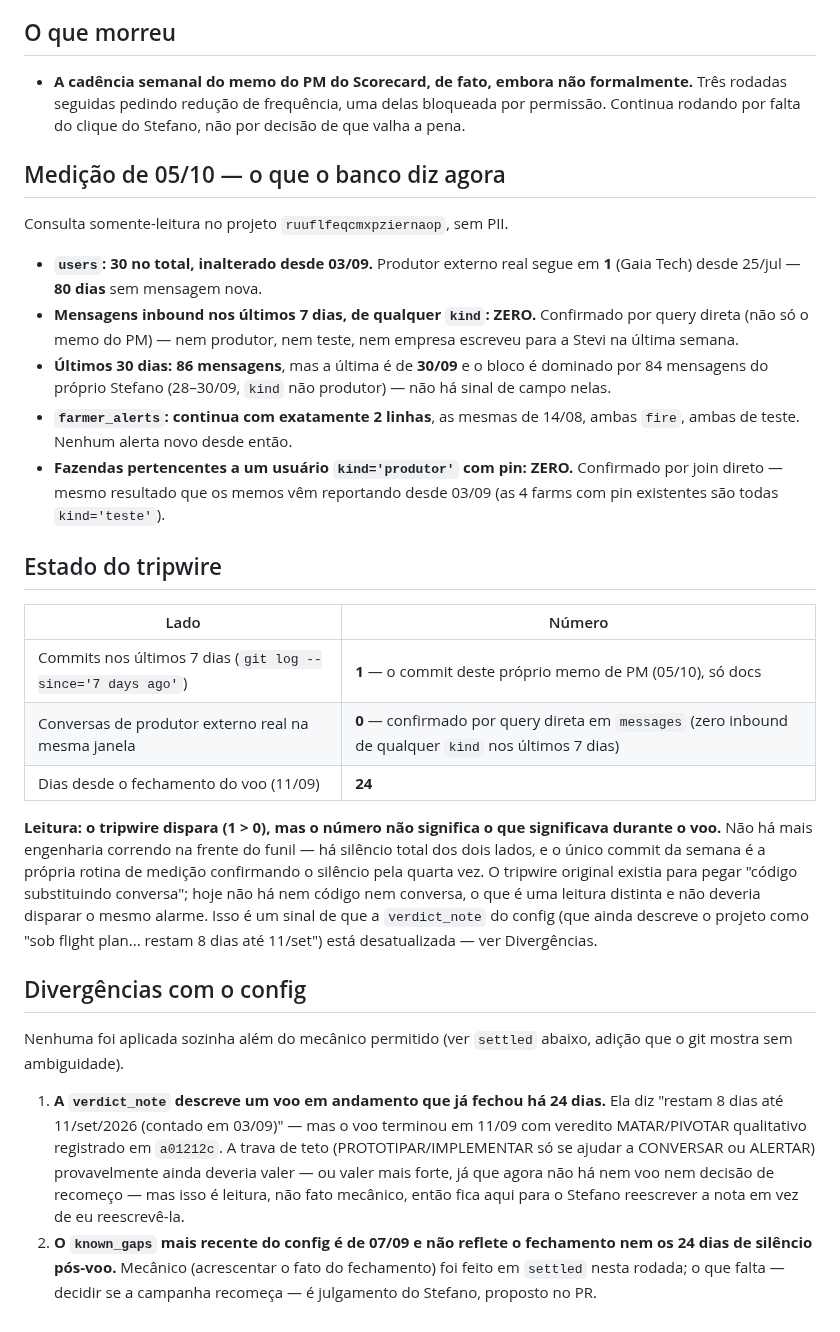
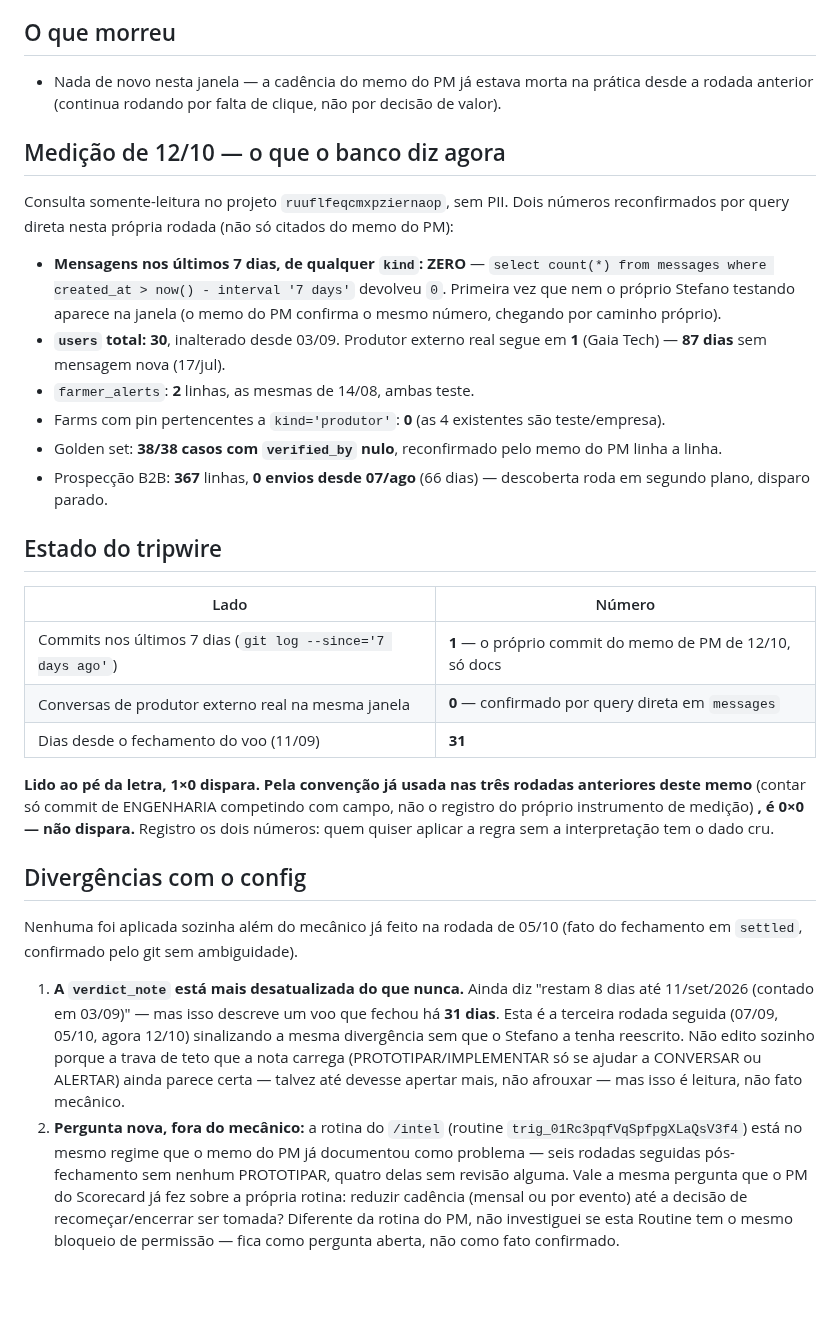
Before and after one commit to stefanogebara/roca, a Markdown page: docs/intel/STATE.md, the part around one of its changes. Rendered like a GitHub page; blank space fills up the shorter version.

Commit message:
intel: estado do repo — pilha de 4 rodadas não mescladas (2026-10-12, WIP)

```diff
--- a/docs/intel/STATE.md
+++ b/docs/intel/STATE.md
@@ -65,61 +82,64 @@ produtor.
 
 ## O que morreu
 
-- **A cadência semanal do memo do PM do Scorecard, de fato, embora não
-  formalmente.** Três rodadas seguidas pedindo redução de frequência, uma
-  delas bloqueada por permissão. Continua rodando por falta do clique do
-  Stefano, não por decisão de que valha a pena.
+- Nada de novo nesta janela — a cadência do memo do PM já estava morta na
+  prática desde a rodada anterior (continua rodando por falta de clique, não
+  por decisão de valor).
 
-## Medição de 05/10 — o que o banco diz agora
+## Medição de 12/10 — o que o banco diz agora
 
-Consulta somente-leitura no projeto `ruuflfeqcmxpziernaop`, sem PII.
+Consulta somente-leitura no projeto `ruuflfeqcmxpziernaop`, sem PII. Dois
+números reconfirmados por query direta nesta própria rodada (não só citados
+do memo do PM):
 
-- **`users`: 30 no total, inalterado desde 03/09.** Produtor externo real
-  segue em **1** (Gaia Tech) desde 25/jul — **80 dias** sem mensagem nova.
-- **Mensagens inbound nos últimos 7 dias, de qualquer `kind`: ZERO.**
-  Confirmado por query direta (não só o memo do PM) — nem produtor, nem
-  teste, nem empresa escreveu para a Stevi na última semana.
-- **Últimos 30 dias: 86 mensagens**, mas a última é de **30/09** e o bloco
-  é dominado por 84 mensagens do próprio Stefano (28–30/09, `kind` não
-  produtor) — não há sinal de campo nelas.
-- **`farmer_alerts`: continua com exatamente 2 linhas**, as mesmas de
-  14/08, ambas `fire`, ambas de teste. Nenhum alerta novo desde então.
-- **Fazendas pertencentes a um usuário `kind='produtor'` com pin: ZERO.**
-  Confirmado por join direto — mesmo resultado que os memos vêm reportando
-  desde 03/09 (as 4 farms com pin existentes são todas `kind='teste'`).
+- **Mensagens nos últimos 7 dias, de qualquer `kind`: ZERO** —
+  `select count(*) from messages where created_at > now() - interval '7
+  days'` devolveu `0`. Primeira vez que nem o próprio Stefano testando
+  aparece na janela (o memo do PM confirma o mesmo número, chegando por
+  caminho próprio).
+- **`users` total: 30**, inalterado desde 03/09. Produtor externo real
+  segue em **1** (Gaia Tech) — **87 dias** sem mensagem nova (17/jul).
+- `farmer_alerts`: **2** linhas, as mesmas de 14/08, ambas teste.
+- Farms com pin pertencentes a `kind='produtor'`: **0** (as 4 existentes são
+  teste/empresa).
+- Golden set: **38/38 casos com `verified_by` nulo**, reconfirmado pelo memo
+  do PM linha a linha.
+- Prospecção B2B: **367** linhas, **0 envios desde 07/ago** (66 dias) —
+  descoberta roda em segundo plano, disparo parado.
 
 ## Estado do tripwire
 
 | Lado | Número |
 |---|---|
-| Commits nos últimos 7 dias (`git log --since='7 days ago'`) | **1** — o commit deste próprio memo de PM (05/10), só docs |
-| Conversas de produtor externo real na mesma janela | **0** — confirmado por query direta em `messages` (zero inbound de qualquer `kind` nos últimos 7 dias) |
-| Dias desde o fechamento do voo (11/09) | **24** |
+| Commits nos últimos 7 dias (`git log --since='7 days ago'`) | **1** — o próprio commit do memo de PM de 12/10, só docs |
+| Conversas de produtor externo real na mesma janela | **0** — confirmado por query direta em `messages` |
+| Dias desde o fechamento do voo (11/09) | **31** |
 
-**Leitura: o tripwire dispara (1 > 0), mas o número não significa o que
-significava durante o voo.** Não há mais engenharia correndo na frente do
-funil — há silêncio total dos dois lados, e o único commit da semana é a
-própria rotina de medição confirmando o silêncio pela quarta vez. O
-tripwire original existia para pegar "código substituindo conversa"; hoje
-não há nem código nem conversa, o que é uma leitura distinta e não deveria
-disparar o mesmo alarme. Isso é um sinal de que a `verdict_note` do config
-(que ainda descreve o projeto como "sob flight plan... restam 8 dias até
-11/set") está desatualizada — ver Divergências.
+**Lido ao pé da letra, 1×0 dispara. Pela convenção já usada nas três rodadas
+anteriores deste memo** (contar só commit de ENGENHARIA competindo com
+campo, não o registro do próprio instrumento de medição) **, é 0×0 — não
+dispara.** Registro os dois números: quem quiser aplicar a regra sem a
+interpretação tem o dado cru.
 
 ## Divergências com o config
 
-Nenhuma foi aplicada sozinha além do mecânico permitido (ver `settled`
-abaixo, adição que o git mostra sem ambiguidade).
+Nenhuma foi aplicada sozinha além do mecânico já feito na rodada de 05/10
+(fato do fechamento em `settled`, confirmado pelo git sem ambiguidade).
 
-1. **A `verdict_note` descreve um voo em andamento que já fechou há 24
-   dias.** Ela diz "restam 8 dias até 11/set/2026 (contado em 03/09)" — mas
-   o voo terminou em 11/09 com veredito MATAR/PIVOTAR qualitativo registrado
-   em `a01212c`. A trava de teto (PROTOTIPAR/IMPLEMENTAR só se ajudar a
-   CONVERSAR ou ALERTAR) provavelmente ainda deveria valer — ou valer mais
-   forte, já que agora não há nem voo nem decisão de recomeço — mas isso é
-   leitura, não fato mecânico, então fica aqui para o Stefano reescrever a
-   nota em vez de eu reescrevê-la.
-2. **O `known_gaps` mais recente do config é de 07/09 e não reflete o
-   fechamento nem os 24 dias de silêncio pós-voo.** Mecânico (acrescentar o
-   fato do fechamento) foi feito em `settled` nesta rodada; o que falta —
-   decidir se a campanha recomeça — é julgamento do Stefano, proposto no PR.
+1. **A `verdict_note` está mais desatualizada do que nunca.** Ainda diz
+   "restam 8 dias até 11/set/2026 (contado em 03/09)" — mas isso descreve um
+   voo que fechou há **31 dias**. Esta é a terceira rodada seguida (07/09,
+   05/10, agora 12/10) sinalizando a mesma divergência sem que o Stefano a
+   tenha reescrito. Não edito sozinho porque a trava de teto que a nota
+   carrega (PROTOTIPAR/IMPLEMENTAR só se ajudar a CONVERSAR ou ALERTAR)
+   ainda parece certa — talvez até devesse apertar mais, não afrouxar — mas
+   isso é leitura, não fato mecânico.
+2. **Pergunta nova, fora do mecânico:** a rotina do `/intel` (routine
+   `trig_01Rc3pqfVqSpfpgXLaQsV3f4`) está no mesmo regime que o memo do PM já
+   documentou como problema — seis rodadas seguidas pós-fechamento sem
+   nenhum PROTOTIPAR, quatro delas sem revisão alguma. Vale a mesma pergunta
+   que o PM do Scorecard já fez sobre a própria rotina: reduzir cadência
+   (mensal ou por evento) até a decisão de recomeçar/encerrar ser tomada?
+   Diferente da rotina do PM, não investiguei se esta Routine tem o mesmo
+   bloqueio de permissão — fica como pergunta aberta, não como fato
+   confirmado.
```
Also changed, not shown: other parts of docs/intel/STATE.md (+70 -53 lines).
